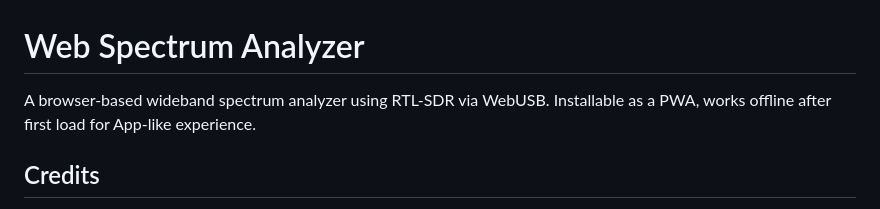
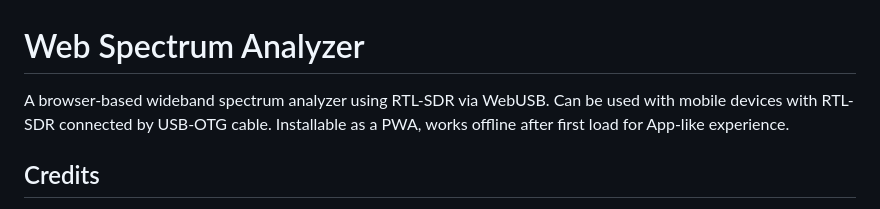
Before and after one commit to AndyShor/web_sa, a Markdown page: README.md, the part around the change. GitHub-like rendering.

```diff
--- a/README.md
+++ b/README.md
@@ -1,6 +1,7 @@
 # Web Spectrum Analyzer
 
 A browser-based wideband spectrum analyzer using RTL-SDR via WebUSB.
+Can be used with mobile devices with RTL-SDR connected by USB-OTG cable.
 Installable as a PWA, works offline after first load for App-like experience.
 
 ## Credits
```
